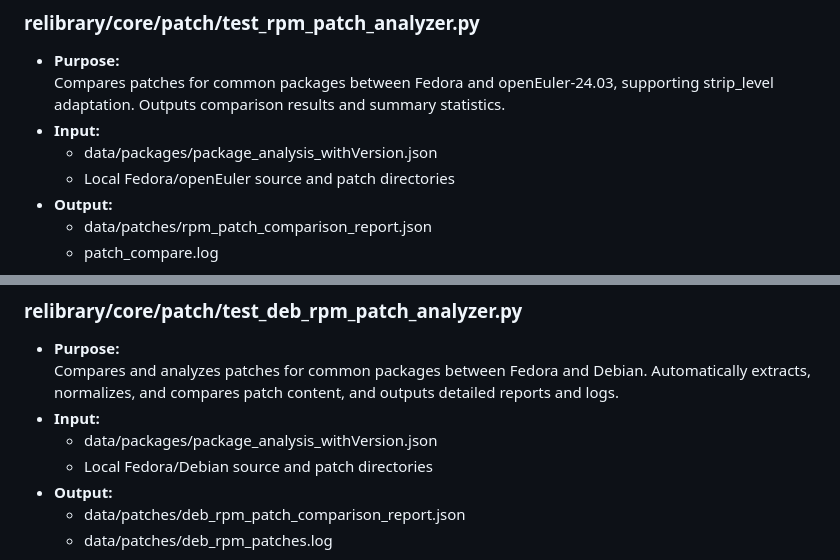
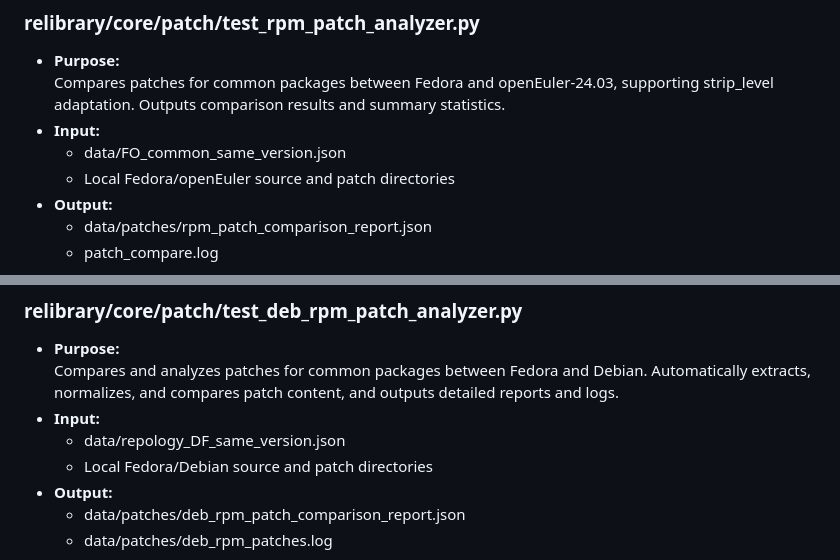
Before and after one commit to Filpped/LDPatch, a Markdown page: README.md, 2 parts joined by grey strips. Drawn GitHub-style.

Commit message:
updateREADME

```diff
--- a/README.md
+++ b/README.md
@@ -113,7 +113,7 @@ Below is a breakdown of the main Python scripts, their purposes, and their input
 - **Purpose:**
   Compares patches for common packages between Fedora and openEuler-24.03, supporting strip_level adaptation. Outputs comparison results and summary statistics.
 - **Input:**
-  - data/packages/package_analysis_withVersion.json
+  - data/FO_common_same_version.json
   - Local Fedora/openEuler source and patch directories
 - **Output:**
   - data/patches/rpm_patch_comparison_report.json
@@ -131,7 +131,7 @@ Below is a breakdown of the main Python scripts, their purposes, and their input
 - **Purpose:**
   Compares and analyzes patches for common packages between Fedora and Debian. Automatically extracts, normalizes, and compares patch content, and outputs detailed reports and logs.
 - **Input:**
-  - data/packages/package_analysis_withVersion.json
+  - data/repology_DF_same_version.json
   - Local Fedora/Debian source and patch directories
 - **Output:**
   - data/patches/deb_rpm_patch_comparison_report.json
```
